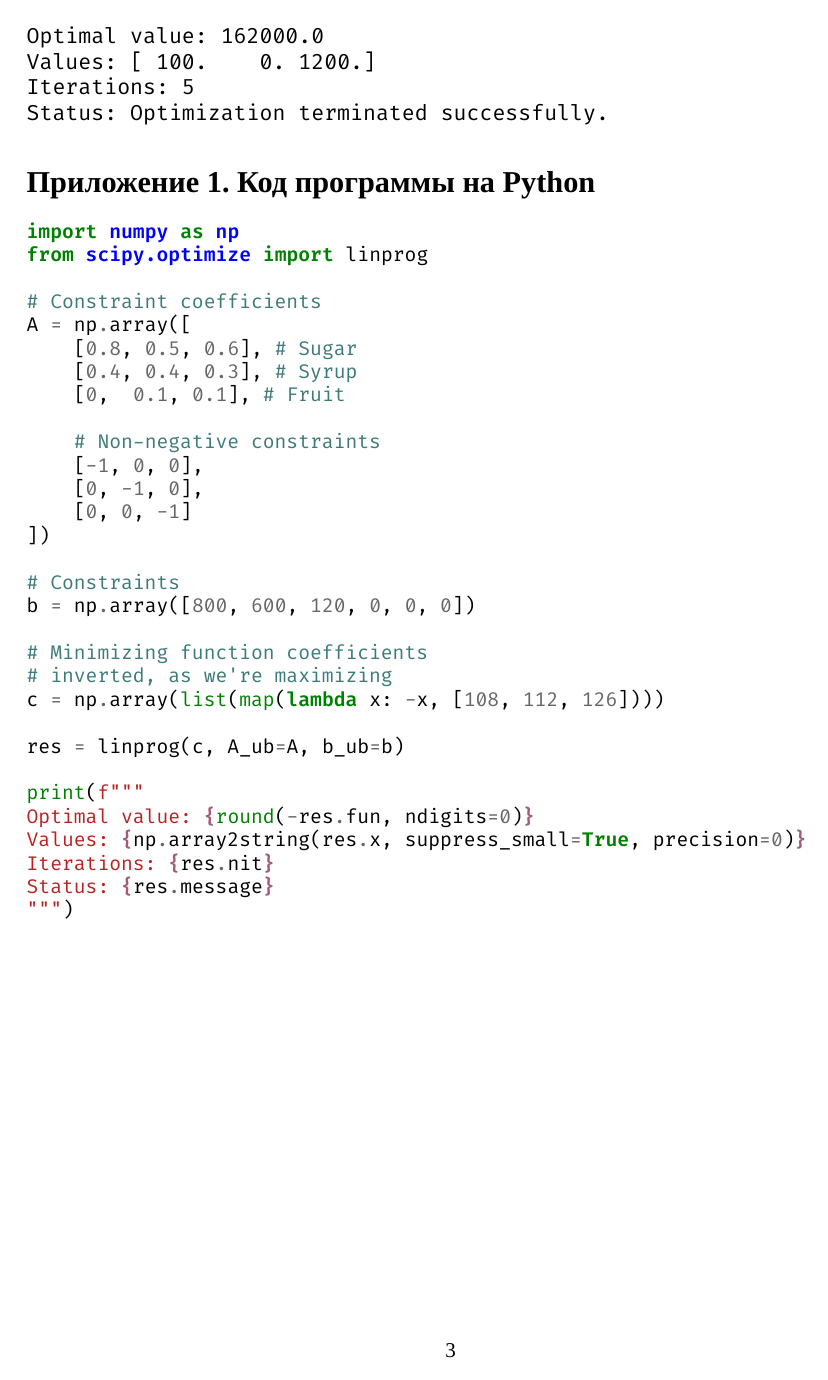
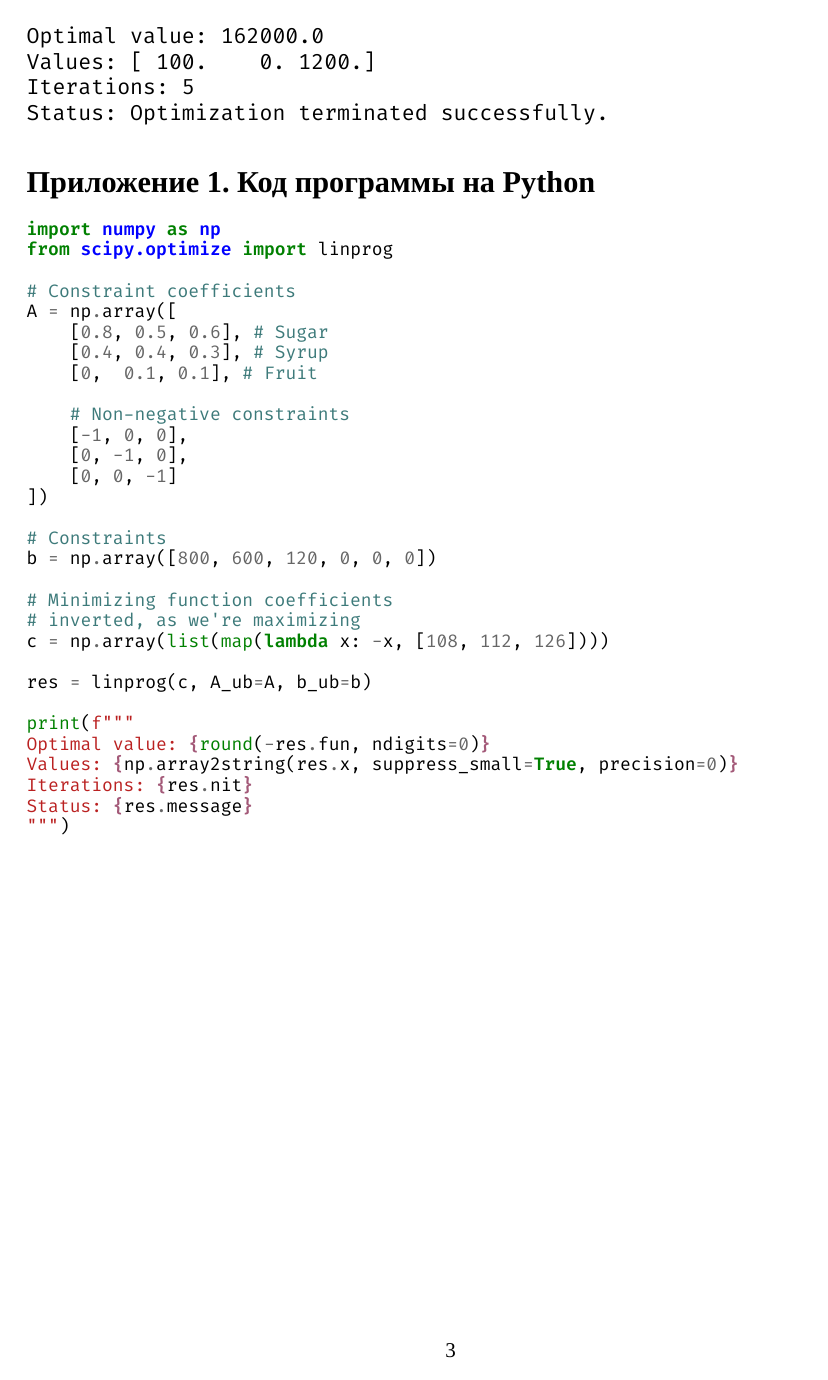
Before and after one commit to avrong/suai-report-latex, a LaTeX document (report.tex): page 4 of 4. Compiled offline with XeLaTeX; a missing font is replaced by an installed copy or a similar font.

Commit message:
Change code font size to a smaller one

```diff
--- a/report.tex
+++ b/report.tex
@@ -20,7 +20,7 @@
 
 % Code
 \usepackage{minted}
-\setminted{fontsize=\small}
+\setminted{fontsize=\footnotesize}
 
 % Page dimentions
 \usepackage[
```
Also changed, not shown: report.pdf.
